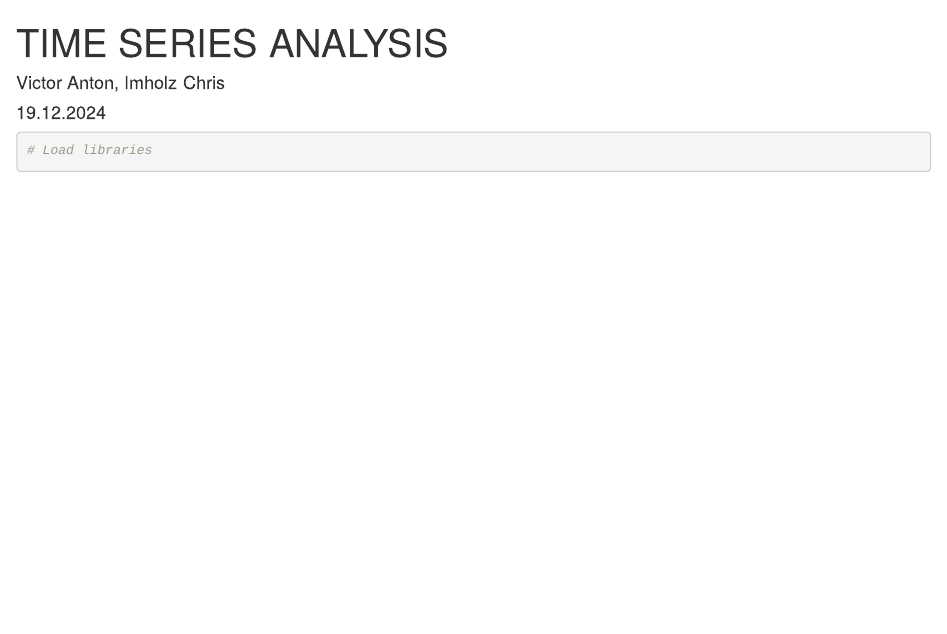
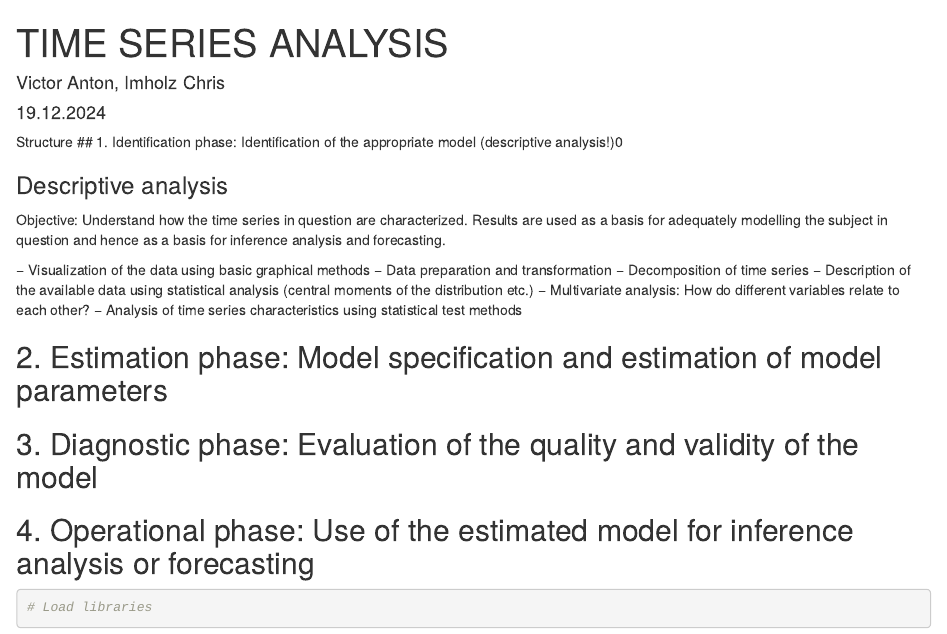
Before and after one commit to cmimholz/time-series-in-finance, an R Markdown document (time-series-project.Rmd): the page in a window 1100 px wide, from its top. Rendered offline with R 4.5, knitr and Pandoc, with nearby package versions; some code elsewhere in the file could not run offline.

Commit message:
project structure

````diff
--- a/time-series-project.Rmd
+++ b/time-series-project.Rmd
@@ -10,6 +10,25 @@ editor_options:
   markdown:
     wrap: 72
 ---
+
+Structure
+## 1. Identification phase: Identification of the appropriate model (descriptive analysis!)0
+
+### Descriptive analysis
+Objective: Understand how the time series in question are characterized. Results are used as a basis for adequately modelling the subject in question and hence as a basis for inference analysis and forecasting.
+
+− Visualization of the data using basic graphical methods
+− Data preparation and transformation
+− Decomposition of time series
+− Description of the available data using statistical analysis (central moments of the distribution etc.)
+− Multivariate analysis: How do different variables relate to each other?
+− Analysis of time series characteristics using statistical test methods
+
+## 2. Estimation phase: Model specification and estimation of model parameters
+
+## 3. Diagnostic phase: Evaluation of the quality and validity of the model
+
+## 4. Operational phase: Use of the estimated model for inference analysis or forecasting
 
 
 ```{r libraries, warning=FALSE, message=FALSE}
````
